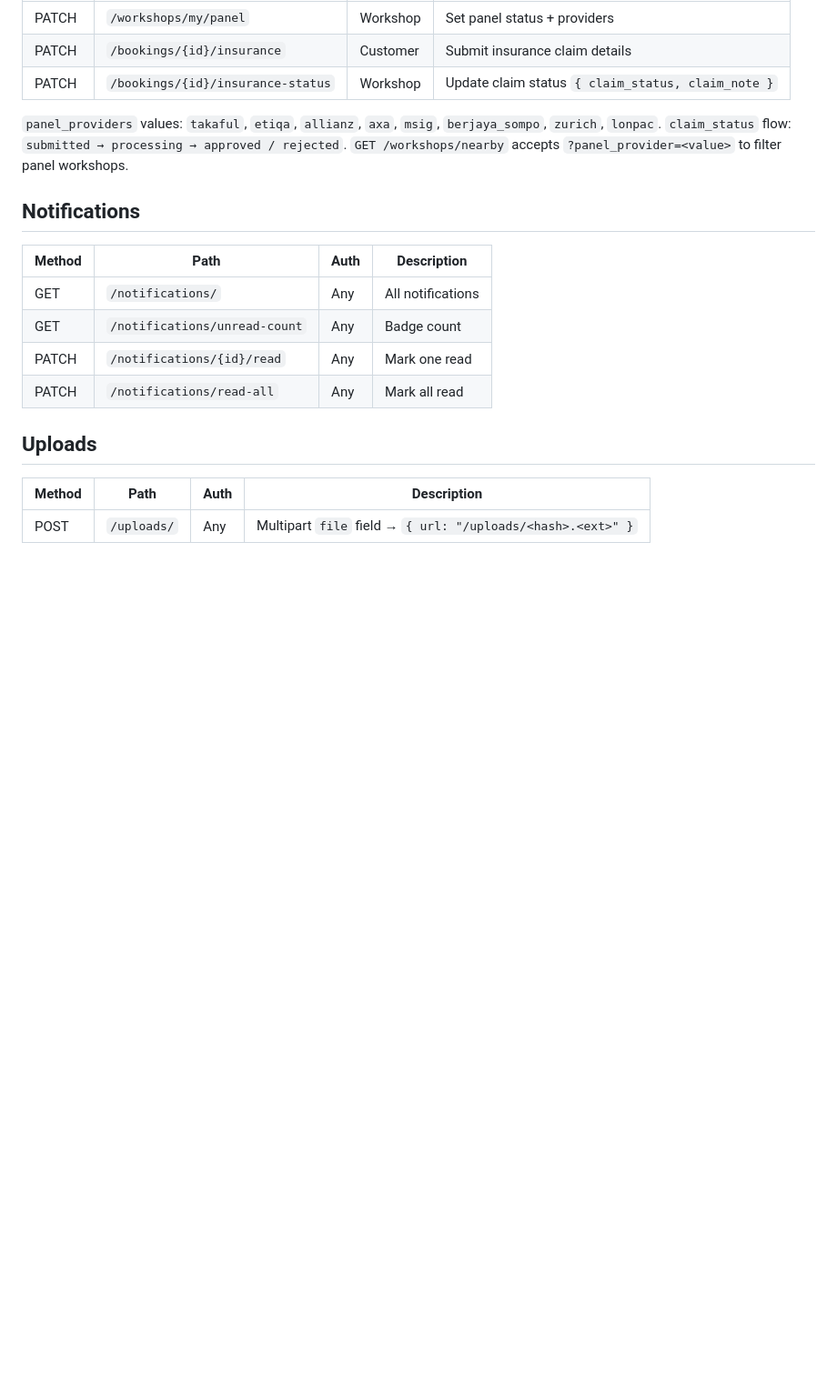
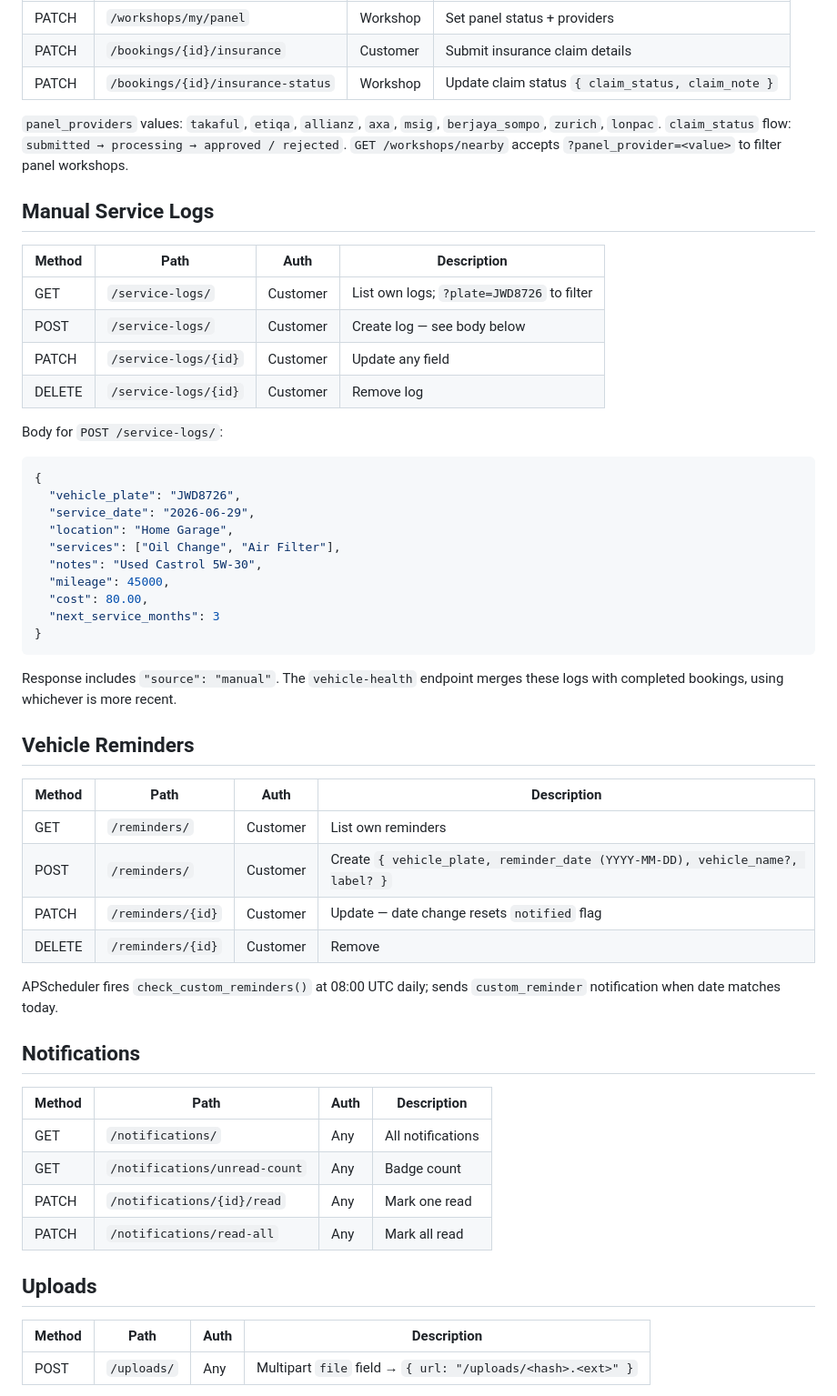
Before and after one commit to megatex123/booking, a Markdown page: Bengkil-Lah/API Reference.md, the part around the change. Shown at 91% size. GitHub-like rendering; blank space fills up the shorter version.

````diff
--- a/Bengkil-Lah/API Reference.md
+++ b/Bengkil-Lah/API Reference.md
@@ -169,6 +169,41 @@ Bookings under a corporate account: pass `payment_type: "corporate"` in `POST /b
 `claim_status` flow: `submitted → processing → approved / rejected`.
 `GET /workshops/nearby` accepts `?panel_provider=<value>` to filter panel workshops.
 
+## Manual Service Logs
+
+| Method | Path | Auth | Description |
+|---|---|---|---|
+| GET | `/service-logs/` | Customer | List own logs; `?plate=JWD8726` to filter |
+| POST | `/service-logs/` | Customer | Create log — see body below |
+| PATCH | `/service-logs/{id}` | Customer | Update any field |
+| DELETE | `/service-logs/{id}` | Customer | Remove log |
+
+Body for `POST /service-logs/`:
+```json
+{
+  "vehicle_plate": "JWD8726",
+  "service_date": "2026-06-29",
+  "location": "Home Garage",
+  "services": ["Oil Change", "Air Filter"],
+  "notes": "Used Castrol 5W-30",
+  "mileage": 45000,
+  "cost": 80.00,
+  "next_service_months": 3
+}
+```
+Response includes `"source": "manual"`. The `vehicle-health` endpoint merges these logs with completed bookings, using whichever is more recent.
+
+## Vehicle Reminders
+
+| Method | Path | Auth | Description |
+|---|---|---|---|
+| GET | `/reminders/` | Customer | List own reminders |
+| POST | `/reminders/` | Customer | Create `{ vehicle_plate, reminder_date (YYYY-MM-DD), vehicle_name?, label? }` |
+| PATCH | `/reminders/{id}` | Customer | Update — date change resets `notified` flag |
+| DELETE | `/reminders/{id}` | Customer | Remove |
+
+APScheduler fires `check_custom_reminders()` at 08:00 UTC daily; sends `custom_reminder` notification when date matches today.
+
 ## Notifications
 
 | Method | Path | Auth | Description |
````
Also changed, not shown: Bengkil-Lah/Backend.md (+19 -1 lines), Bengkil-Lah/Features.md (+4 -3 lines).
